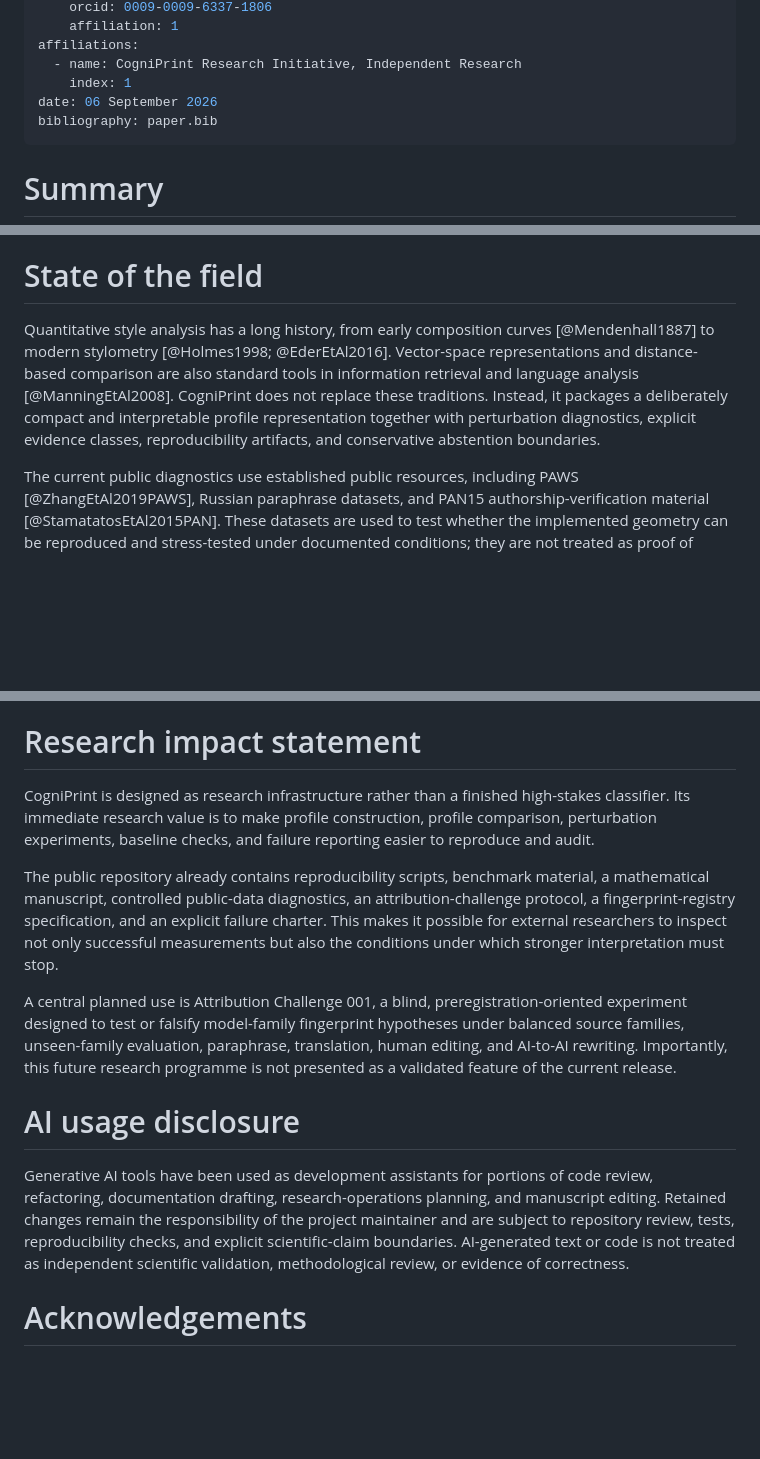
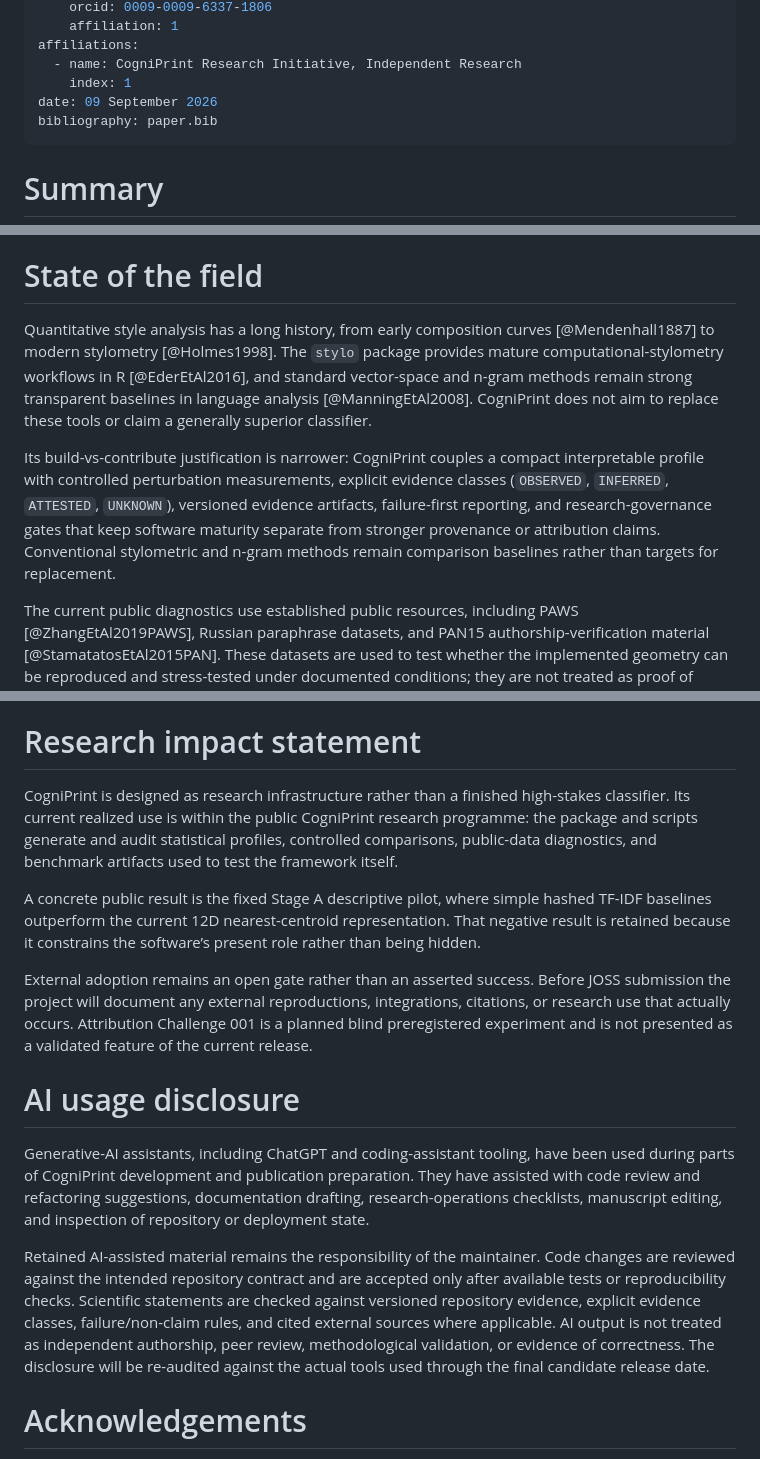
Before and after one commit to TakoVHS/CogniPrint-open, a Markdown page: joss/paper.md, 3 parts joined by grey strips. Rendered like a GitHub page; blank space fills up the shorter version.

Commit message:
docs(joss): strengthen related-work impact and AI disclosure

```diff
--- a/joss/paper.md
+++ b/joss/paper.md
@@ -14,7 +14,7 @@ authors:
 affiliations:
   - name: CogniPrint Research Initiative, Independent Research
     index: 1
-date: 06 September 2026
+date: 09 September 2026
 bibliography: paper.bib
 ---
 
@@ -36,7 +36,9 @@ The software is useful for experiments in stylometry, robustness analysis, synth
 
 # State of the field
 
-Quantitative style analysis has a long history, from early composition curves [@Mendenhall1887] to modern stylometry [@Holmes1998; @EderEtAl2016]. Vector-space representations and distance-based comparison are also standard tools in information retrieval and language analysis [@ManningEtAl2008]. CogniPrint does not replace these traditions. Instead, it packages a deliberately compact and interpretable profile representation together with perturbation diagnostics, explicit evidence classes, reproducibility artifacts, and conservative abstention boundaries.
+Quantitative style analysis has a long history, from early composition curves [@Mendenhall1887] to modern stylometry [@Holmes1998]. The `stylo` package provides mature computational-stylometry workflows in R [@EderEtAl2016], and standard vector-space and n-gram methods remain strong transparent baselines in language analysis [@ManningEtAl2008]. CogniPrint does not aim to replace these tools or claim a generally superior classifier.
+
+Its build-vs-contribute justification is narrower: CogniPrint couples a compact interpretable profile with controlled perturbation measurements, explicit evidence classes (`OBSERVED`, `INFERRED`, `ATTESTED`, `UNKNOWN`), versioned evidence artifacts, failure-first reporting, and research-governance gates that keep software maturity separate from stronger provenance or attribution claims. Conventional stylometric and n-gram methods remain comparison baselines rather than targets for replacement.
 
 The current public diagnostics use established public resources, including PAWS [@ZhangEtAl2019PAWS], Russian paraphrase datasets, and PAN15 authorship-verification material [@StamatatosEtAl2015PAN]. These datasets are used to test whether the implemented geometry can be reproduced and stress-tested under documented conditions; they are not treated as proof of universal attribution capability.
 
@@ -60,15 +62,17 @@ The project is distributed under the MIT License and supports Python 3.10–3.12
 
 # Research impact statement
 
-CogniPrint is designed as research infrastructure rather than a finished high-stakes classifier. Its immediate research value is to make profile construction, profile comparison, perturbation experiments, baseline checks, and failure reporting easier to reproduce and audit.
+CogniPrint is designed as research infrastructure rather than a finished high-stakes classifier. Its current realized use is within the public CogniPrint research programme: the package and scripts generate and audit statistical profiles, controlled comparisons, public-data diagnostics, and benchmark artifacts used to test the framework itself.
 
-The public repository already contains reproducibility scripts, benchmark material, a mathematical manuscript, controlled public-data diagnostics, an attribution-challenge protocol, a fingerprint-registry specification, and an explicit failure charter. This makes it possible for external researchers to inspect not only successful measurements but also the conditions under which stronger interpretation must stop.
+A concrete public result is the fixed Stage A descriptive pilot, where simple hashed TF-IDF baselines outperform the current 12D nearest-centroid representation. That negative result is retained because it constrains the software’s present role rather than being hidden.
 
-A central planned use is Attribution Challenge 001, a blind, preregistration-oriented experiment designed to test or falsify model-family fingerprint hypotheses under balanced source families, unseen-family evaluation, paraphrase, translation, human editing, and AI-to-AI rewriting. Importantly, this future research programme is not presented as a validated feature of the current release.
+External adoption remains an open gate rather than an asserted success. Before JOSS submission the project will document any external reproductions, integrations, citations, or research use that actually occurs. Attribution Challenge 001 is a planned blind preregistered experiment and is not presented as a validated feature of the current release.
 
 # AI usage disclosure
 
-Generative AI tools have been used as development assistants for portions of code review, refactoring, documentation drafting, research-operations planning, and manuscript editing. Retained changes remain the responsibility of the project maintainer and are subject to repository review, tests, reproducibility checks, and explicit scientific-claim boundaries. AI-generated text or code is not treated as independent scientific validation, methodological review, or evidence of correctness.
+Generative-AI assistants, including ChatGPT and coding-assistant tooling, have been used during parts of CogniPrint development and publication preparation. They have assisted with code review and refactoring suggestions, documentation drafting, research-operations checklists, manuscript editing, and inspection of repository or deployment state.
+
+Retained AI-assisted material remains the responsibility of the maintainer. Code changes are reviewed against the intended repository contract and are accepted only after available tests or reproducibility checks. Scientific statements are checked against versioned repository evidence, explicit evidence classes, failure/non-claim rules, and cited external sources where applicable. AI output is not treated as independent authorship, peer review, methodological validation, or evidence of correctness. The disclosure will be re-audited against the actual tools used through the final candidate release date.
 
 # Acknowledgements
 
```
